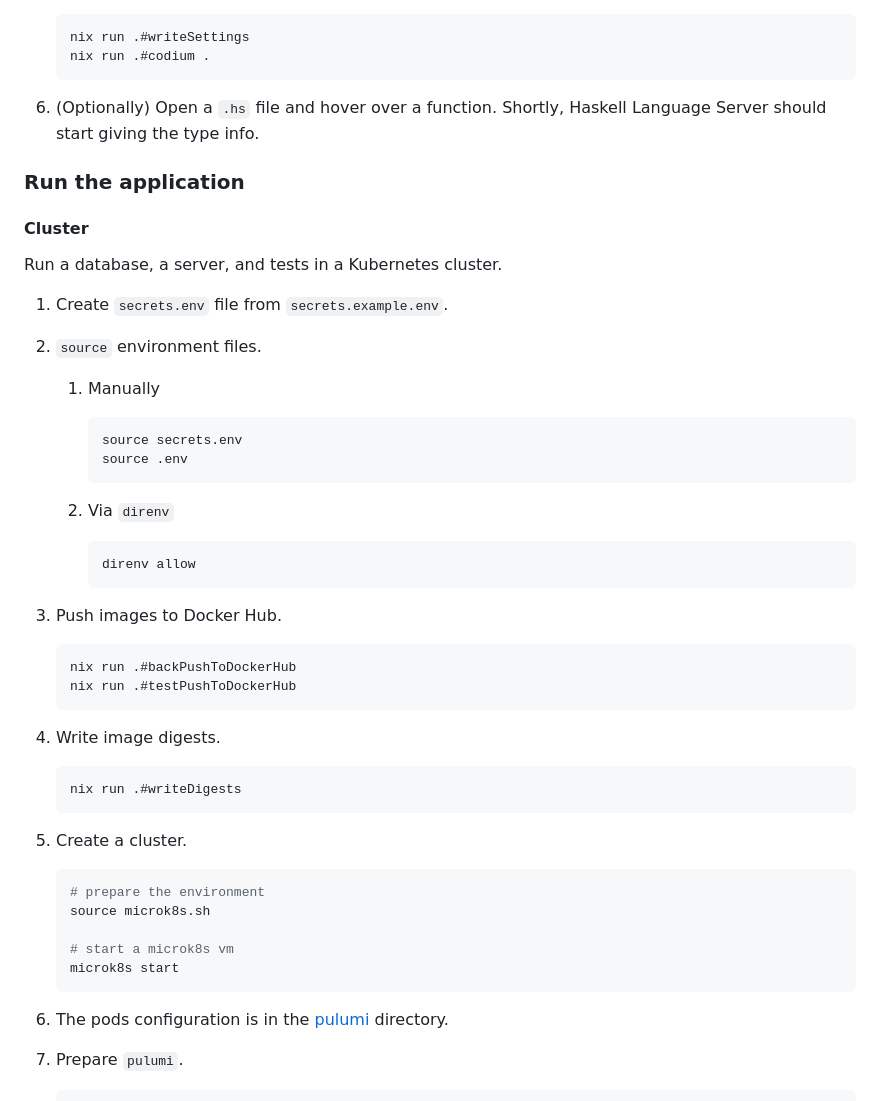
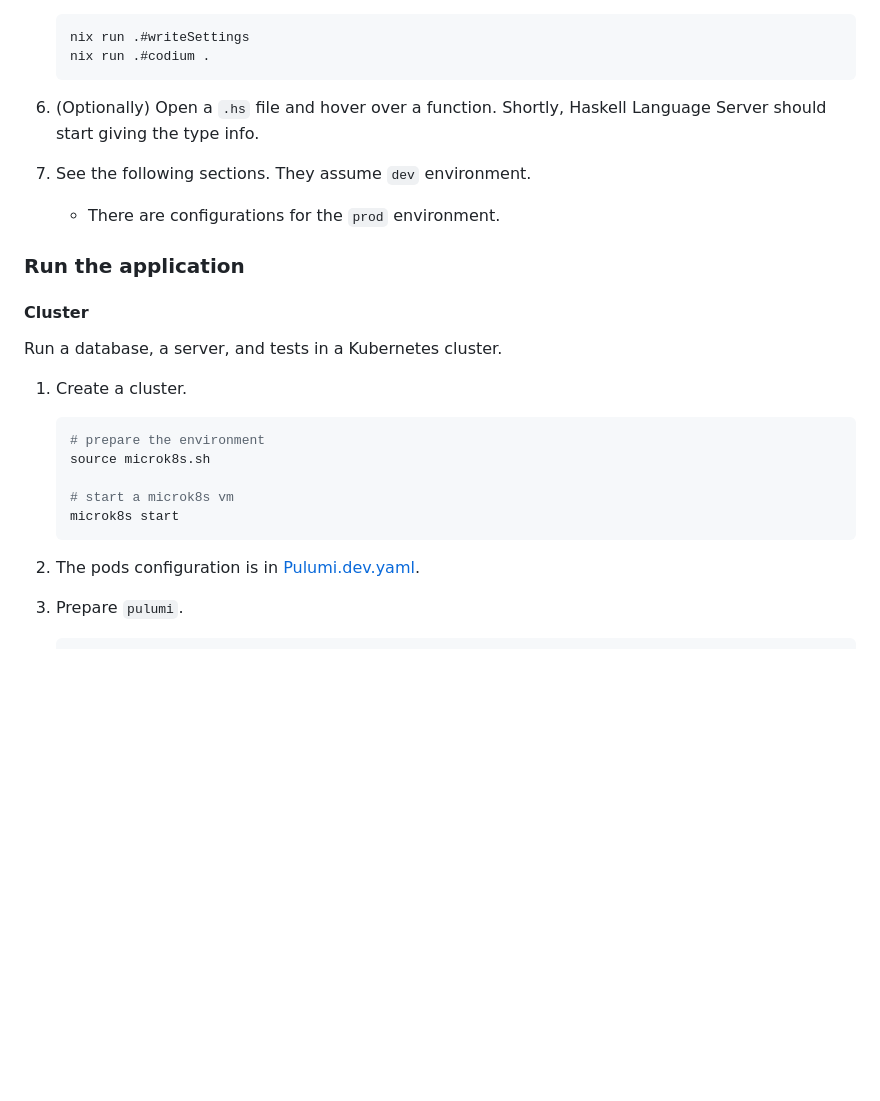
Before and after one commit to breaking-news-org/back-end, a Markdown page: README.md, the part around the change printed below. Rendered like a GitHub page; blank space fills up the shorter version.

````diff
--- a/README.md
+++ b/README.md
@@ -86,41 +86,15 @@ Haskell modules from [back/src](./back/src/) are logically grouped into the foll
 
 1. (Optionally) Open a `.hs` file and hover over a function. Shortly, Haskell Language Server should start giving the type info.
 
+1. See the following sections. They assume `dev` environment.
+
+   - There are configurations for the `prod` environment.
+
 ### Run the application
 
 #### Cluster
 
 Run a database, a server, and tests in a Kubernetes cluster.
-
-1. Create `secrets.env` file from `secrets.example.env`.
-
-1. `source` environment files.
-
-    1. Manually
-
-        ```console
-        source secrets.env
-        source .env
-        ```
-
-    1. Via `direnv`
-
-        ```console
-        direnv allow
-        ```
-
-1. Push images to Docker Hub.
-
-    ```console
-    nix run .#backPushToDockerHub
-    nix run .#testPushToDockerHub
-    ```
-
-1. Write image digests.
-
-   ```console
-   nix run .#writeDigests
-   ```
 
 1. Create a cluster.
 
@@ -132,7 +106,7 @@ Run a database, a server, and tests in a Kubernetes cluster.
     microk8s start
     ```
 
-1. The pods configuration is in the [pulumi](./pulumi) directory.
+1. The pods configuration is in [Pulumi.dev.yaml](./pulumi/Pulumi.dev.yaml).
 
 1. Prepare `pulumi`.
 
````
Also changed, not shown: other parts of README.md (+61 -7 lines).
